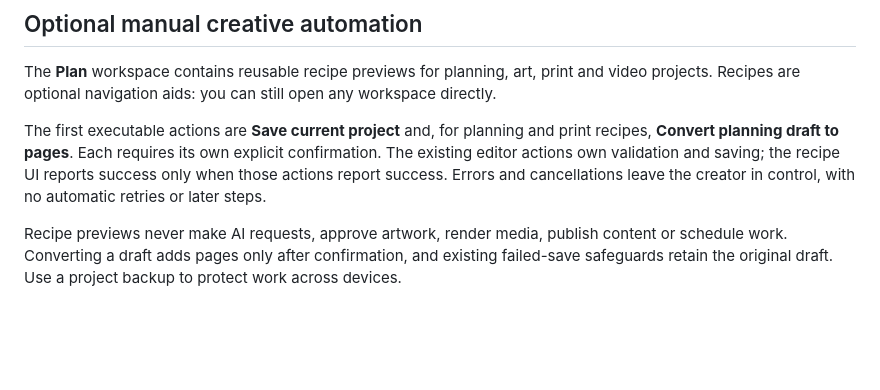
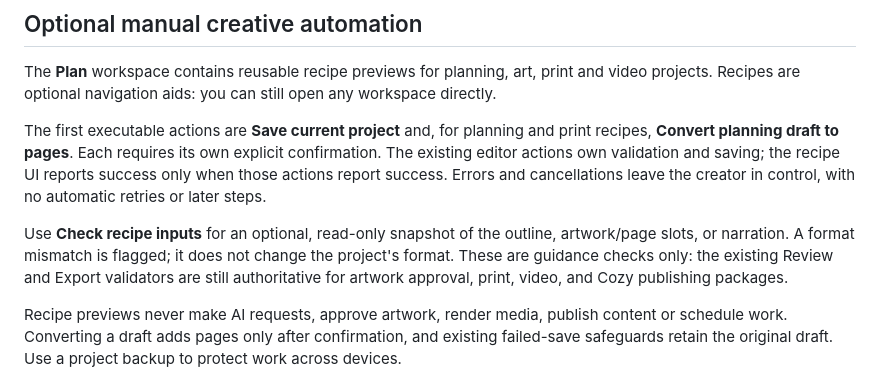
Before and after one commit to workinghard90/Wonderfully-Enchanted-Chaos-ai, a Markdown page: docs/CREATIVE_STUDIO.md, the part around the change. GitHub-like rendering; blank space fills up the shorter version.

Commit message:
Document recipe input preflight and limits

```diff
--- a/docs/CREATIVE_STUDIO.md
+++ b/docs/CREATIVE_STUDIO.md
@@ -40,6 +40,8 @@ large imports can still be demanding on an iPhone. Keep the backup/originals.
 The **Plan** workspace contains reusable recipe previews for planning, art, print and video projects. Recipes are optional navigation aids: you can still open any workspace directly.
 
 The first executable actions are **Save current project** and, for planning and print recipes, **Convert planning draft to pages**. Each requires its own explicit confirmation. The existing editor actions own validation and saving; the recipe UI reports success only when those actions report success. Errors and cancellations leave the creator in control, with no automatic retries or later steps.
+
+Use **Check recipe inputs** for an optional, read-only snapshot of the outline, artwork/page slots, or narration. A format mismatch is flagged; it does not change the project's format. These are guidance checks only: the existing Review and Export validators are still authoritative for artwork approval, print, video, and Cozy publishing packages.
 
 Recipe previews never make AI requests, approve artwork, render media, publish content or schedule work. Converting a draft adds pages only after confirmation, and existing failed-save safeguards retain the original draft. Use a project backup to protect work across devices.
 
```
